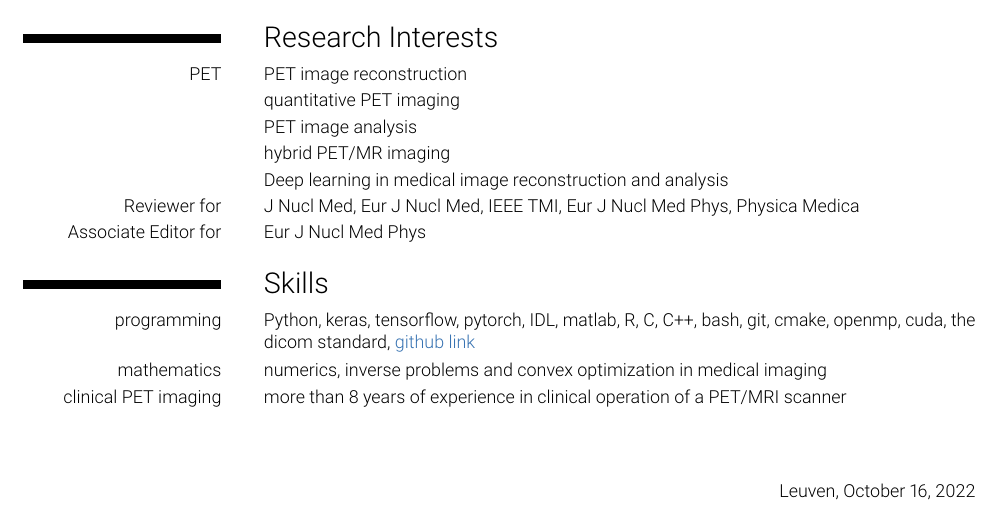
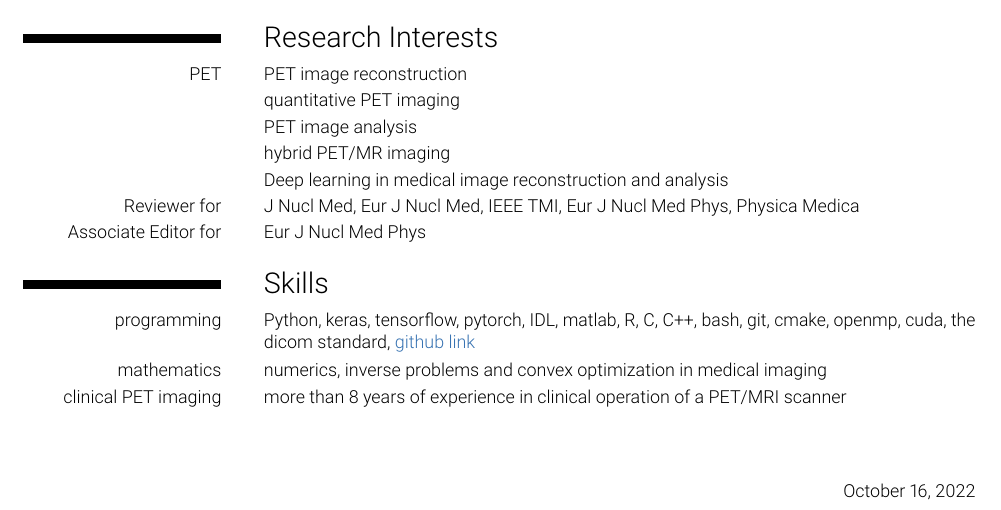
Before and after one commit to gschramm/cv, a LaTeX CV (cv_en.tex): part of page 2 of 3, cut so that both start at the same text. Compiled offline with pdfLaTeX.

Commit message:
cosmetics

```diff
--- a/cv_en.tex
+++ b/cv_en.tex
@@ -173,7 +173,7 @@ reconstruction and corrections}{}{}{}
 \bigskip
 
 \begin{flushright}
-Leuven, \today
+\today
 \end{flushright}
 
 \newpage
```
Also changed, not shown: cv_en.pdf.
